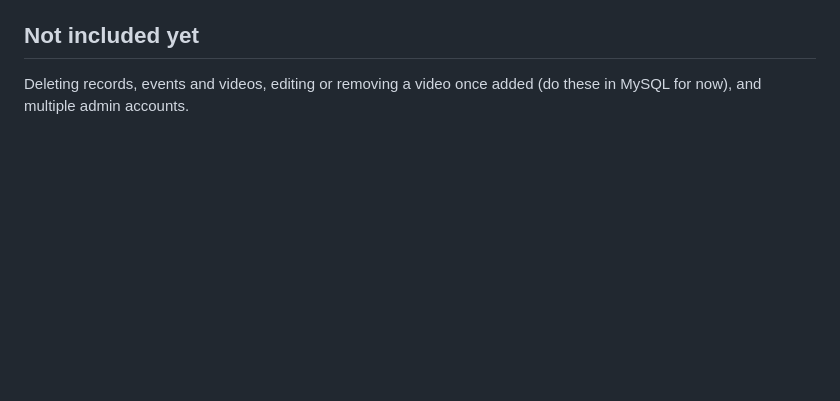
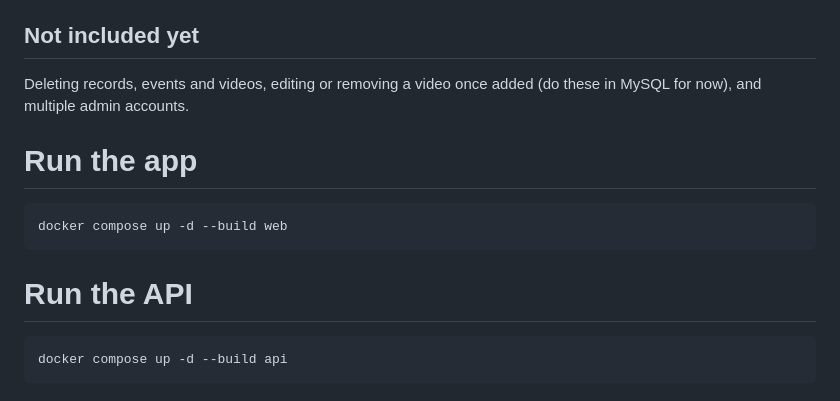
Before and after one commit to andychipalua/anora-swim, a Markdown page: README.md, the part around the change. Drawn GitHub-style; blank space fills up the shorter version.

````diff
--- a/README.md
+++ b/README.md
@@ -89,3 +89,14 @@ docker compose cp db:/tmp/backup.sql ./backup.sql
 ## Not included yet
 
 Deleting records, events and videos, editing or removing a video once added (do these in MySQL for now), and multiple admin accounts.
+
+
+# Run the app
+```powershell
+docker compose up -d --build web
+```
+
+# Run the API
+```powershell
+docker compose up -d --build api
+```
````
